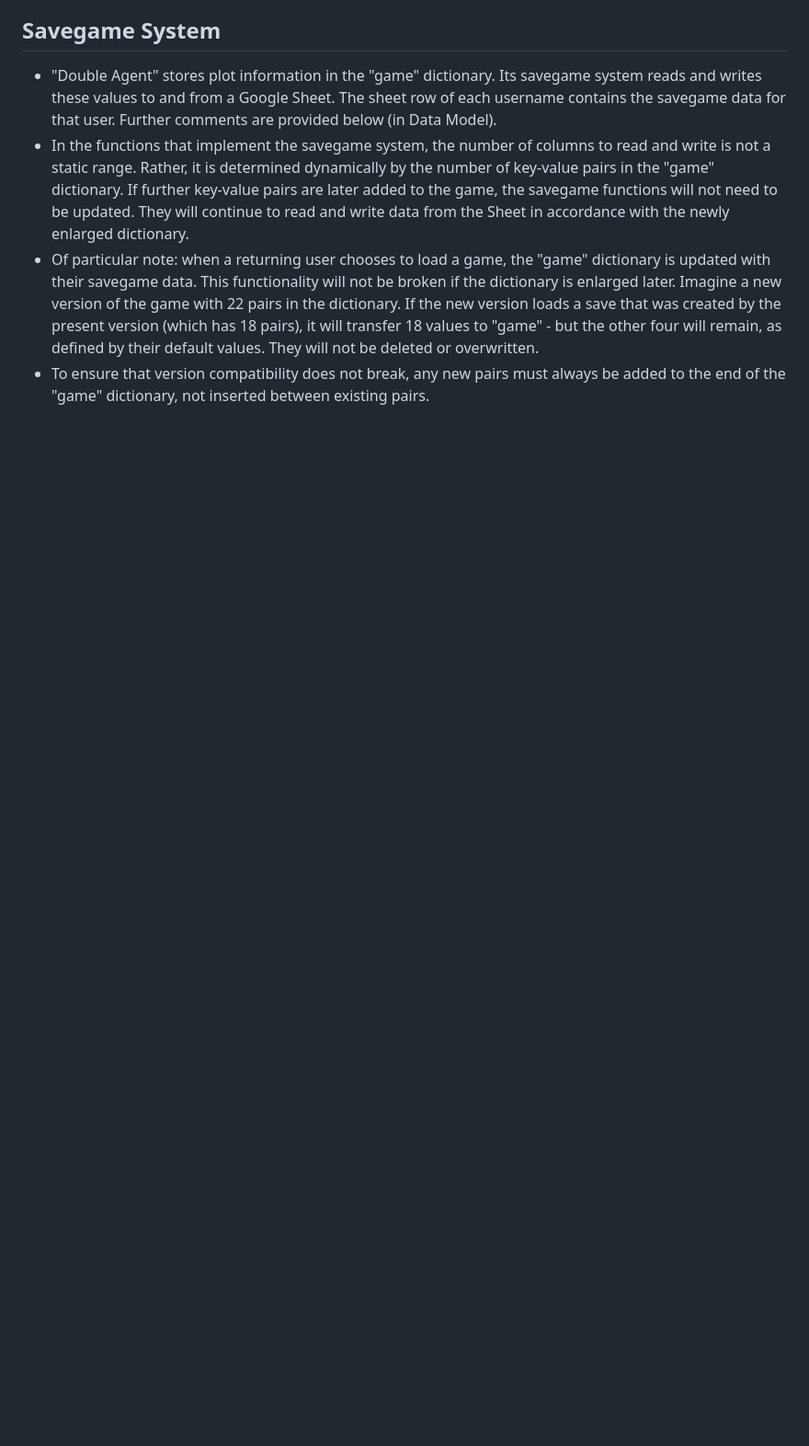
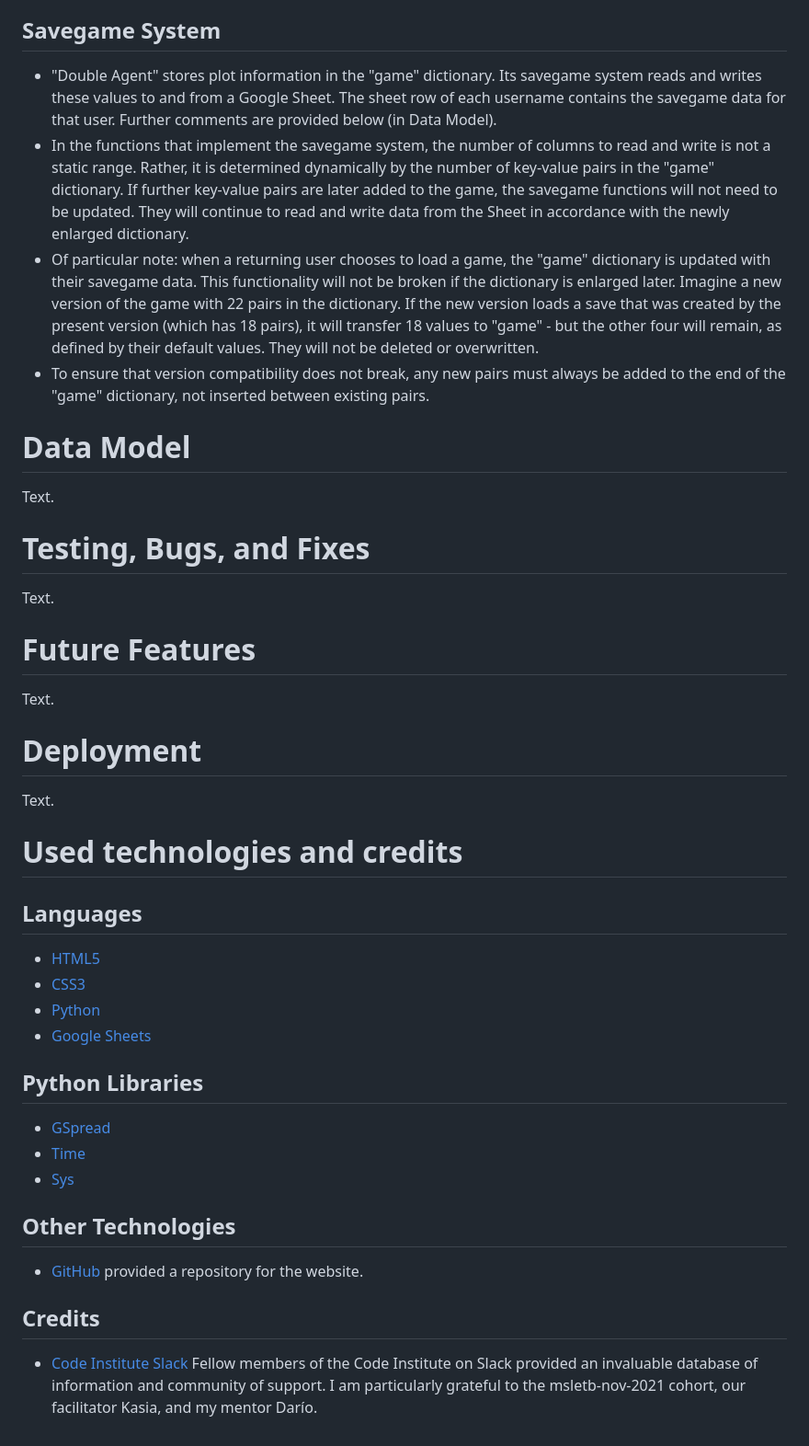
Before and after one commit to Estelindis/double-agent, a Markdown page: README.md, the part around the change printed below. Shown: that part at 92% size. Rendered like a GitHub page; blank space fills up the shorter version.

```diff
--- a/README.md
+++ b/README.md
@@ -73,3 +85,35 @@ Functions are designed with a view to forwards and backwards compatibility. Retu
 - In the functions that implement the savegame system, the number of columns to read and write is not a static range. Rather, it is determined dynamically by the number of key-value pairs in the "game" dictionary. If further key-value pairs are later added to the game, the savegame functions will not need to be updated. They will continue to read and write data from the Sheet in accordance with the newly enlarged dictionary.
 - Of particular note: when a returning user chooses to load a game, the "game" dictionary is updated with their savegame data. This functionality will not be broken if the dictionary is enlarged later. Imagine a new version of the game with 22 pairs in the dictionary. If the new version loads a save that was created by the present version (which has 18 pairs), it will transfer 18 values to "game" - but the other four will remain, as defined by their default values. They will not be deleted or overwritten.
 - To ensure that version compatibility does not break, any new pairs must always be added to the end of the "game" dictionary, not inserted between existing pairs.
+
+# Data Model
+Text.
+
+# Testing, Bugs, and Fixes
+Text.
+
+# Future Features
+Text.
+
+# Deployment
+Text.
+
+# Used technologies and credits
+
+## Languages
+* [HTML5](https://en.wikipedia.org/wiki/HTML)
+* [CSS3](https://en.wikipedia.org/wiki/CSS)
+* [Python](https://en.wikipedia.org/wiki/Python_(programming_language))
+* [Google Sheets](https://www.google.co.uk/sheets/about/)
+
+## Python Libraries
+
+* [GSpread](https://pypi.org/project/gspread/)
+* [Time](https://docs.python.org/3/library/time.html)
+* [Sys](https://docs.python.org/3/library/sys.html)
+
+## Other Technologies
+- [GitHub](https://github.com/) provided a repository for the website.
+
+## Credits
+- [Code Institute Slack](https://slack.com/) Fellow members of the Code Institute on Slack provided an invaluable database of information and community of support.  I am particularly grateful to the msletb-nov-2021 cohort, our facilitator Kasia, and my mentor Darío.
```
Also changed, not shown: other parts of README.md (+13 -1 lines), assets/image-readme/features_vs_needs.jpg (added).
